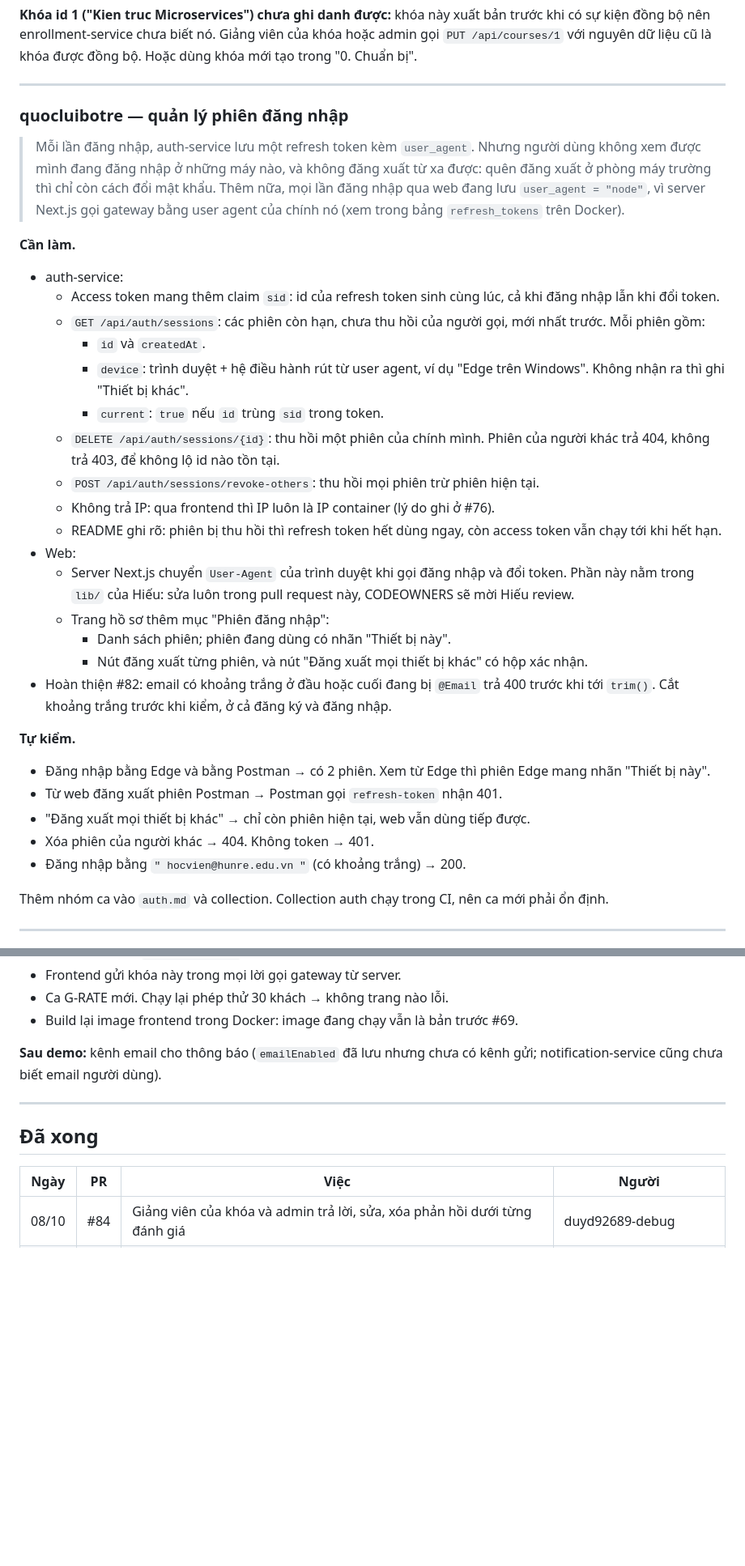
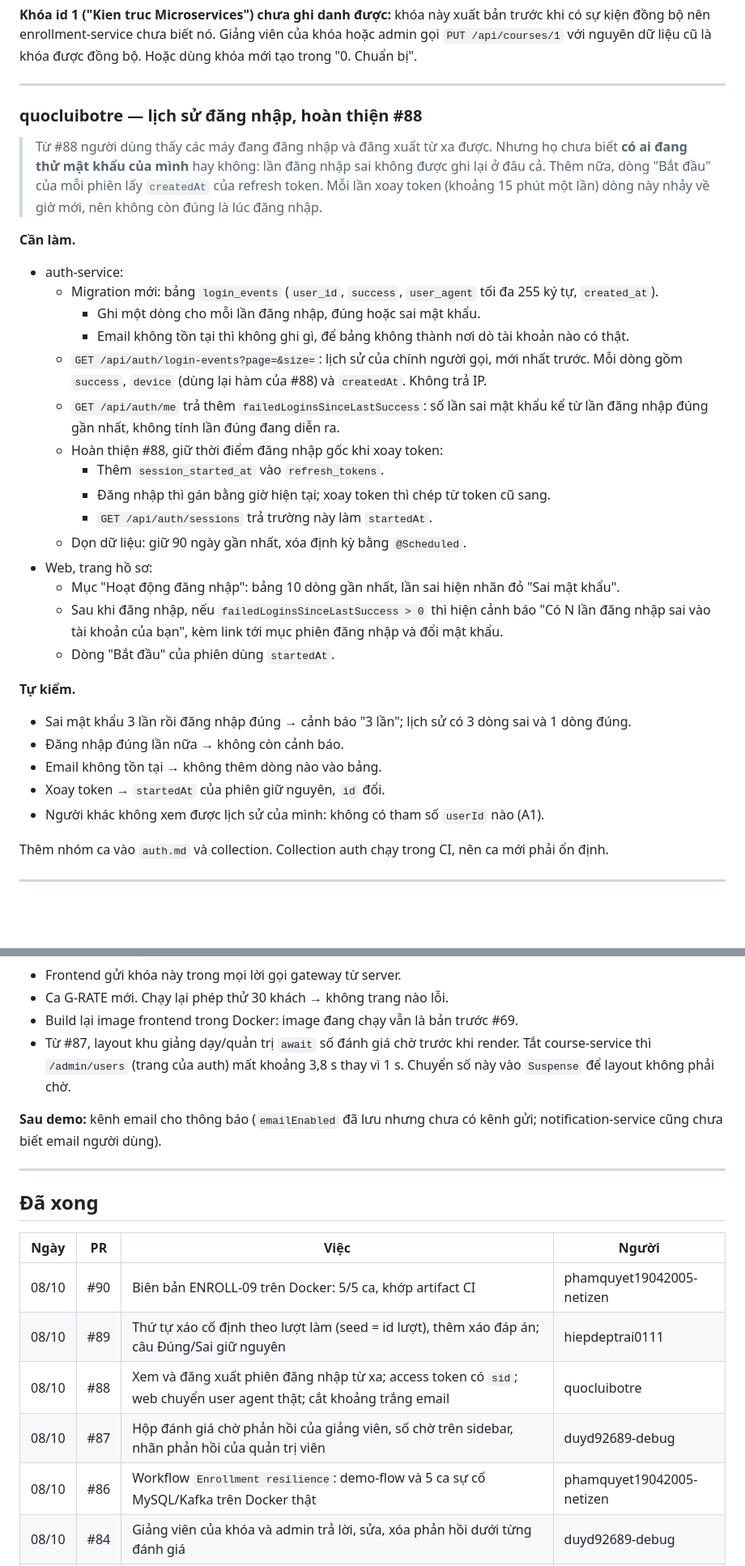
Before and after one commit to ariushieu/e-learning-microservices, a Markdown page: docs/phan-cong.md, 2 parts joined by grey strips. Shown at 81% size. Drawn GitHub-style; blank space fills up the shorter version.

```diff
--- a/docs/phan-cong.md
+++ b/docs/phan-cong.md
@@ -245,46 +246,42 @@ với nguyên dữ liệu cũ là khóa được đồng bộ. Hoặc dùng khó
 
 ---
 
-### quocluibotre — quản lý phiên đăng nhập
+### quocluibotre — lịch sử đăng nhập, hoàn thiện #88
 
-> Mỗi lần đăng nhập, auth-service lưu một refresh token kèm `user_agent`. Nhưng người dùng không xem được
-> mình đang đăng nhập ở những máy nào, và không đăng xuất từ xa được: quên đăng xuất ở phòng máy trường
-> thì chỉ còn cách đổi mật khẩu. Thêm nữa, mọi lần đăng nhập qua web đang lưu `user_agent = "node"`, vì
-> server Next.js gọi gateway bằng user agent của chính nó (xem trong bảng `refresh_tokens` trên Docker).
+> Từ #88 người dùng thấy các máy đang đăng nhập và đăng xuất từ xa được. Nhưng họ chưa biết **có ai đang
+> thử mật khẩu của mình** hay không: lần đăng nhập sai không được ghi lại ở đâu cả. Thêm nữa, dòng "Bắt
+> đầu" của mỗi phiên lấy `createdAt` của refresh token. Mỗi lần xoay token (khoảng 15 phút một lần) dòng
+> này nhảy về giờ mới, nên không còn đúng là lúc đăng nhập.
 
 **Cần làm.**
 
 - auth-service:
-  - Access token mang thêm claim `sid`: id của refresh token sinh cùng lúc, cả khi đăng nhập lẫn khi đổi
-    token.
-  - `GET /api/auth/sessions`: các phiên còn hạn, chưa thu hồi của người gọi, mới nhất trước. Mỗi phiên
-    gồm:
-    - `id` và `createdAt`.
-    - `device`: trình duyệt + hệ điều hành rút từ user agent, ví dụ "Edge trên Windows". Không nhận ra thì
-      ghi "Thiết bị khác".
-    - `current`: `true` nếu `id` trùng `sid` trong token.
-  - `DELETE /api/auth/sessions/{id}`: thu hồi một phiên của chính mình. Phiên của người khác trả 404,
-    không trả 403, để không lộ id nào tồn tại.
-  - `POST /api/auth/sessions/revoke-others`: thu hồi mọi phiên trừ phiên hiện tại.
-  - Không trả IP: qua frontend thì IP luôn là IP container (lý do ghi ở #76).
-  - README ghi rõ: phiên bị thu hồi thì refresh token hết dùng ngay, còn access token vẫn chạy tới khi hết
-    hạn.
-- Web:
-  - Server Next.js chuyển `User-Agent` của trình duyệt khi gọi đăng nhập và đổi token. Phần này nằm trong
-    `lib/` của Hiếu: sửa luôn trong pull request này, CODEOWNERS sẽ mời Hiếu review.
-  - Trang hồ sơ thêm mục "Phiên đăng nhập":
-    - Danh sách phiên; phiên đang dùng có nhãn "Thiết bị này".
-    - Nút đăng xuất từng phiên, và nút "Đăng xuất mọi thiết bị khác" có hộp xác nhận.
-- Hoàn thiện #82: email có khoảng trắng ở đầu hoặc cuối đang bị `@Email` trả 400 trước khi tới `trim()`.
-  Cắt khoảng trắng trước khi kiểm, ở cả đăng ký và đăng nhập.
+  - Migration mới: bảng `login_events` (`user_id`, `success`, `user_agent` tối đa 255 ký tự,
+    `created_at`).
+    - Ghi một dòng cho mỗi lần đăng nhập, đúng hoặc sai mật khẩu.
+    - Email không tồn tại thì không ghi gì, để bảng không thành nơi dò tài khoản nào có thật.
+  - `GET /api/auth/login-events?page=&size=`: lịch sử của chính người gọi, mới nhất trước. Mỗi dòng gồm
+    `success`, `device` (dùng lại hàm của #88) và `createdAt`. Không trả IP.
+  - `GET /api/auth/me` trả thêm `failedLoginsSinceLastSuccess`: số lần sai mật khẩu kể từ lần đăng nhập
+    đúng gần nhất, không tính lần đúng đang diễn ra.
+  - Hoàn thiện #88, giữ thời điểm đăng nhập gốc khi xoay token:
+    - Thêm `session_started_at` vào `refresh_tokens`.
+    - Đăng nhập thì gán bằng giờ hiện tại; xoay token thì chép từ token cũ sang.
+    - `GET /api/auth/sessions` trả trường này làm `startedAt`.
+  - Dọn dữ liệu: giữ 90 ngày gần nhất, xóa định kỳ bằng `@Scheduled`.
+- Web, trang hồ sơ:
+  - Mục "Hoạt động đăng nhập": bảng 10 dòng gần nhất, lần sai hiện nhãn đỏ "Sai mật khẩu".
+  - Sau khi đăng nhập, nếu `failedLoginsSinceLastSuccess > 0` thì hiện cảnh báo "Có N lần đăng nhập sai
+    vào tài khoản của bạn", kèm link tới mục phiên đăng nhập và đổi mật khẩu.
+  - Dòng "Bắt đầu" của phiên dùng `startedAt`.
 
 **Tự kiểm.**
 
-- Đăng nhập bằng Edge và bằng Postman → có 2 phiên. Xem từ Edge thì phiên Edge mang nhãn "Thiết bị này".
-- Từ web đăng xuất phiên Postman → Postman gọi `refresh-token` nhận 401.
-- "Đăng xuất mọi thiết bị khác" → chỉ còn phiên hiện tại, web vẫn dùng tiếp được.
-- Xóa phiên của người khác → 404. Không token → 401.
-- Đăng nhập bằng `" hocvien@hunre.edu.vn "` (có khoảng trắng) → 200.
+- Sai mật khẩu 3 lần rồi đăng nhập đúng → cảnh báo "3 lần"; lịch sử có 3 dòng sai và 1 dòng đúng.
+- Đăng nhập đúng lần nữa → không còn cảnh báo.
+- Email không tồn tại → không thêm dòng nào vào bảng.
+- Xoay token → `startedAt` của phiên giữ nguyên, `id` đổi.
+- Người khác không xem được lịch sử của mình: không có tham số `userId` nào (A1).
 
 Thêm nhóm ca vào `auth.md` và collection. Collection auth chạy trong CI, nên ca mới phải ổn định.
 
@@ -422,6 +423,9 @@ Thêm nhóm ca vào `course.md` và collection.
 - Frontend gửi khóa này trong mọi lời gọi gateway từ server.
 - Ca G-RATE mới. Chạy lại phép thử 30 khách → không trang nào lỗi.
 - Build lại image frontend trong Docker: image đang chạy vẫn là bản trước #69.
+- Từ #87, layout khu giảng dạy/quản trị `await` số đánh giá chờ trước khi render. Tắt course-service thì
+  `/admin/users` (trang của auth) mất khoảng 3,8 s thay vì 1 s. Chuyển số này vào `Suspense` để layout
+  không phải chờ.
 
 **Sau demo:** kênh email cho thông báo (`emailEnabled` đã lưu nhưng chưa có kênh gửi; notification-service
 cũng chưa biết email người dùng).
@@ -432,6 +436,11 @@ cũng chưa biết email người dùng).
 
 | Ngày | PR | Việc | Người |
 |---|---|---|---|
+| 08/10 | #90 | Biên bản ENROLL-09 trên Docker: 5/5 ca, khớp artifact CI | phamquyet19042005-netizen |
+| 08/10 | #89 | Thứ tự xáo cố định theo lượt làm (seed = id lượt), thêm xáo đáp án; câu Đúng/Sai giữ nguyên | hiepdeptrai0111 |
+| 08/10 | #88 | Xem và đăng xuất phiên đăng nhập từ xa; access token có `sid`; web chuyển user agent thật; cắt khoảng trắng email | quocluibotre |
+| 08/10 | #87 | Hộp đánh giá chờ phản hồi của giảng viên, số chờ trên sidebar, nhãn phản hồi của quản trị viên | duyd92689-debug |
+| 08/10 | #86 | Workflow `Enrollment resilience`: demo-flow và 5 ca sự cố MySQL/Kafka trên Docker thật | phamquyet19042005-netizen |
 | 08/10 | #84 | Giảng viên của khóa và admin trả lời, sửa, xóa phản hồi dưới từng đánh giá | duyd92689-debug |
 | 08/10 | #83 | Nhập câu hỏi từ CSV: file mẫu, lỗi theo số dòng, đọc được file Excel; route `/api` chuyển nguyên byte file | hiepdeptrai0111 |
 | 08/10 | #82 | Email phân biệt dấu (V5 sang `utf8mb4_bin`, dừng nếu trùng), đăng ký chỉ nhận email ASCII | quocluibotre |
```
Also changed, not shown: other parts of docs/phan-cong.md (+68 -63 lines).
